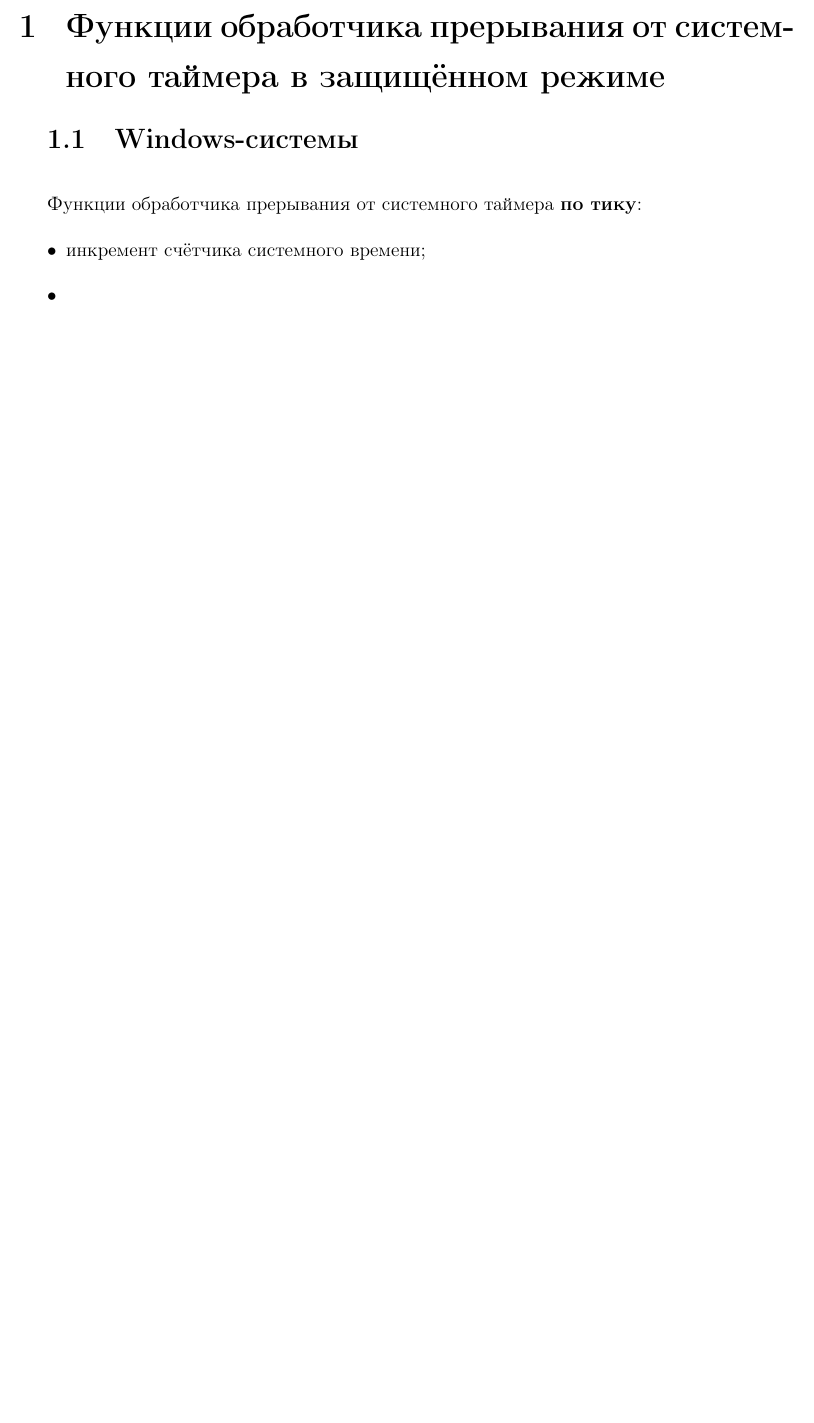
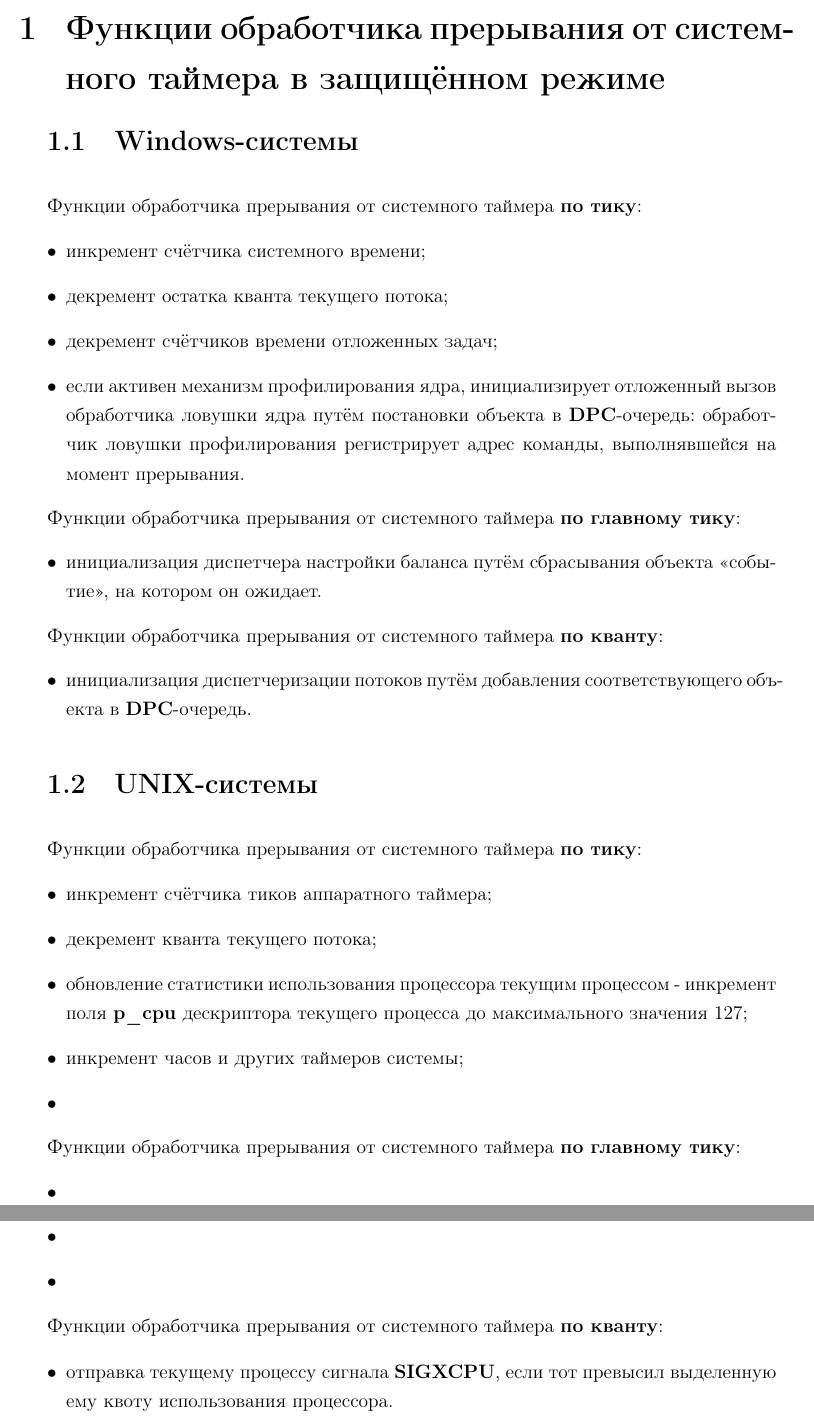
Before and after one commit to Yokud/5_sem_SE, a LaTeX document (lab_01/part_2/document.tex): part of page 2 of 2 before the commit and two parts of pages 2 and 3 of 3 after it, the two joined at a grey line, cut so that both start at the same text, the shorter picture padded with empty space. Compiled offline with pdfLaTeX.

Commit message:
some works with lab_1_2

```diff
--- a/lab_01/part_2/document.tex
+++ b/lab_01/part_2/document.tex
@@ -115,7 +115,43 @@
 Функции обработчика прерывания от системного таймера \textbf{по тику}:
 \begin{itemize}
 	\item инкремент счётчика системного времени;
+	\item декремент остатка кванта текущего потока;
+	\item декремент счётчиков времени отложенных задач;
+	\item если активен механизм профилирования ядра, инициализирует отложенный вызов обработчика ловушки ядра путём постановки объекта в \textbf{DPC}-очередь: обработчик ловушки профилирования регистрирует адрес команды, выполнявшейся на момент прерывания.
+\end{itemize}
+
+Функции обработчика прерывания от системного таймера \textbf{по главному тику}:
+\begin{itemize}
+	\item инициализация диспетчера настройки баланса путём сбрасывания объекта <<событие>>, на котором он ожидает.
+\end{itemize}
+
+Функции обработчика прерывания от системного таймера \textbf{по кванту}:
+\begin{itemize}
+	\item инициализация диспетчеризации потоков путём добавления соответствующего объекта в \textbf{DPC}-очередь.
+\end{itemize}
+
+
+\section{UNIX-системы}
+
+Функции обработчика прерывания от системного таймера \textbf{по тику}:
+\begin{itemize}
+	\item инкремент счётчика тиков аппаратного таймера;
+	\item декремент кванта текущего потока;
+	\item обновление статистики использования процессора текущим процессом - инкремент поля \textbf{p\_cpu} дескриптора текущего процесса до максимального значения 127;
+	\item инкремент часов и других таймеров системы;
 	\item
 \end{itemize}
 
+Функции обработчика прерывания от системного таймера \textbf{по главному тику}:
+\begin{itemize}
+	\item
+	\item
+	\item
+\end{itemize}
+
+Функции обработчика прерывания от системного таймера \textbf{по кванту}:
+\begin{itemize}
+	\item отправка текущему процессу сигнала \textbf{SIGXCPU}, если тот превысил выделенную ему квоту использования процессора.
+\end{itemize}
+
 \end{document}
```
Also changed, not shown: lab_01/part_2/document.pdf.
